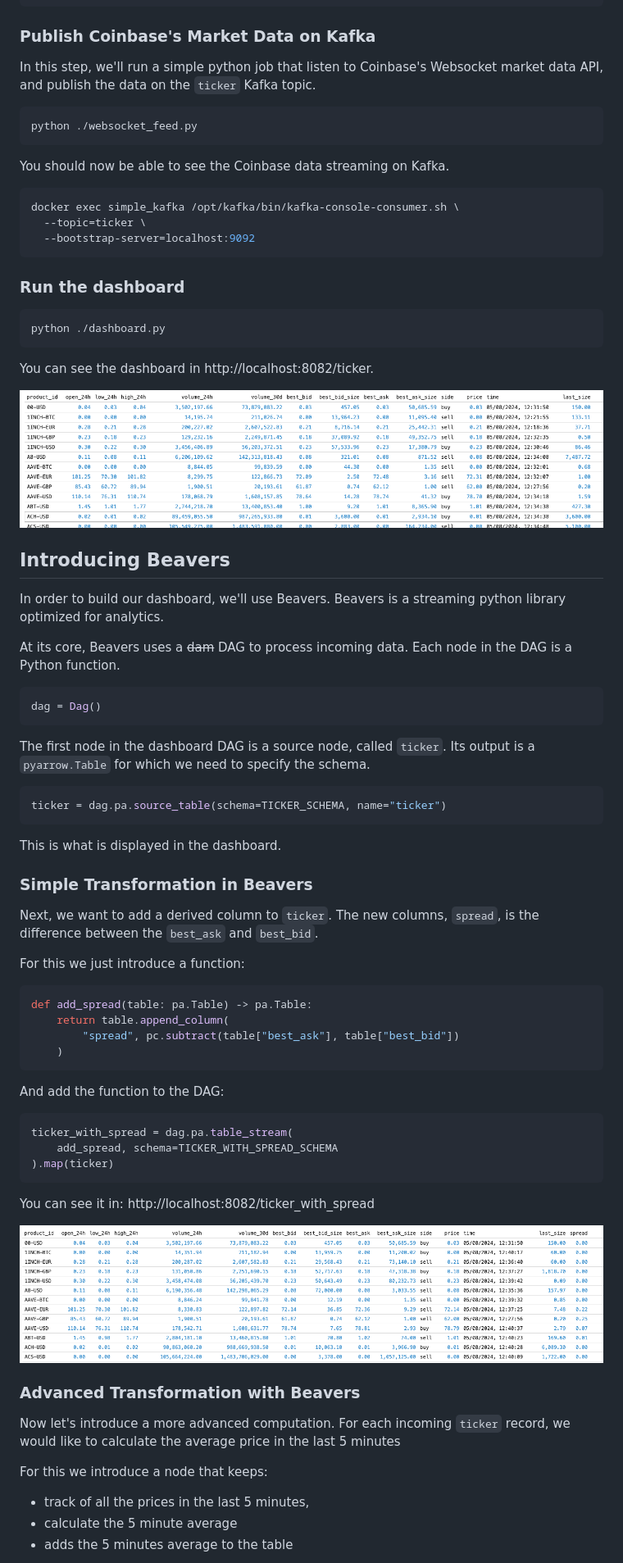
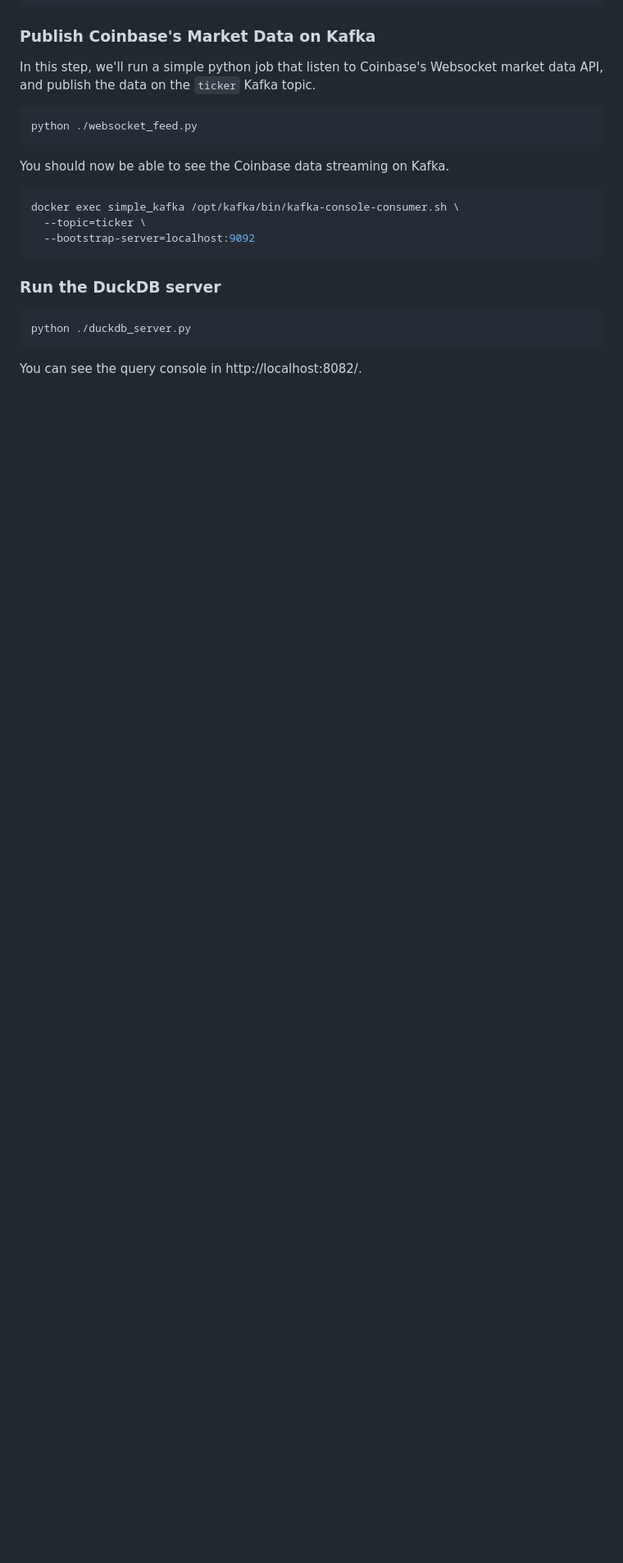
Before and after one commit to 0x26res/beavers-examples, a Markdown page: 02_coinbase_duckdb/README.md, the part around the change printed below. Shown: that part at 82% size. Rendered like a GitHub page; blank space fills up the shorter version.

````diff
--- a/02_coinbase_duckdb/README.md
+++ b/02_coinbase_duckdb/README.md
@@ -73,71 +74,11 @@ docker exec simple_kafka /opt/kafka/bin/kafka-console-consumer.sh \
   --bootstrap-server=localhost:9092
 ```
 
-### Run the dashboard
+### Run the DuckDB server
 
 ```shell
-python ./dashboard.py
+python ./duckdb_server.py
 ```
 
-You can see the dashboard in http://localhost:8082/ticker.
+You can see the query console in http://localhost:8082/.
 
-![ticker](https://raw.githubusercontent.com/0x26res/beavers-examples/master/01_coinbase_analytics/screenshots/ticker.png "Ticker Dashboard")
-
-## Introducing Beavers
-
-In order to build our dashboard, we'll use Beavers.
-Beavers is a streaming python library optimized for analytics.
-
-At its core, Beavers uses a ~~dam~~ DAG to process incoming data.
-Each node in the DAG is a Python function.
-
-```python
-dag = Dag()
-```
-
-The first node in the dashboard DAG is a source node,  called `ticker`.
-Its output is a `pyarrow.Table` for which we need to specify the schema.
-
-```python
-ticker = dag.pa.source_table(schema=TICKER_SCHEMA, name="ticker")
-```
-
-This is what is displayed in the dashboard.
-
-### Simple Transformation in Beavers
-
-Next, we want to add a derived column to `ticker`.
-The new columns, `spread`, is the difference between the `best_ask` and `best_bid`.
-
-For this we just introduce a function:
-
-```python
-def add_spread(table: pa.Table) -> pa.Table:
-    return table.append_column(
-        "spread", pc.subtract(table["best_ask"], table["best_bid"])
-    )
-```
-
-And add the function to the DAG:
-
-```python
-ticker_with_spread = dag.pa.table_stream(
-    add_spread, schema=TICKER_WITH_SPREAD_SCHEMA
-).map(ticker)
-```
-
-You can see it in: http://localhost:8082/ticker_with_spread
-
-![ticker_with_spread](https://raw.githubusercontent.com/0x26res/beavers-examples/master/01_coinbase_analytics/screenshots/ticker_with_spread.png "Ticker With Spread Dashboard")
-
-### Advanced Transformation with Beavers
-
-Now let's introduce a more advanced computation.
-For each incoming `ticker` record, we would like to calculate the average price in the last 5 minutes
-
-For this we introduce a node that keeps:
-
-- track of all the prices in the last 5 minutes,
-- calculate the 5 minute average
-- adds the 5 minutes average to the table
-
````
Also changed, not shown: other parts of 02_coinbase_duckdb/README.md (+7 -22 lines), 02_coinbase_duckdb/screenshots/query_console.png (added), 02_coinbase_duckdb/screenshots/ticker.png (deleted), 02_coinbase_duckdb/screenshots/ticker_with_change.png (deleted), 02_coinbase_duckdb/screenshots/ticker_with_spread.png (deleted), 6 other files.
